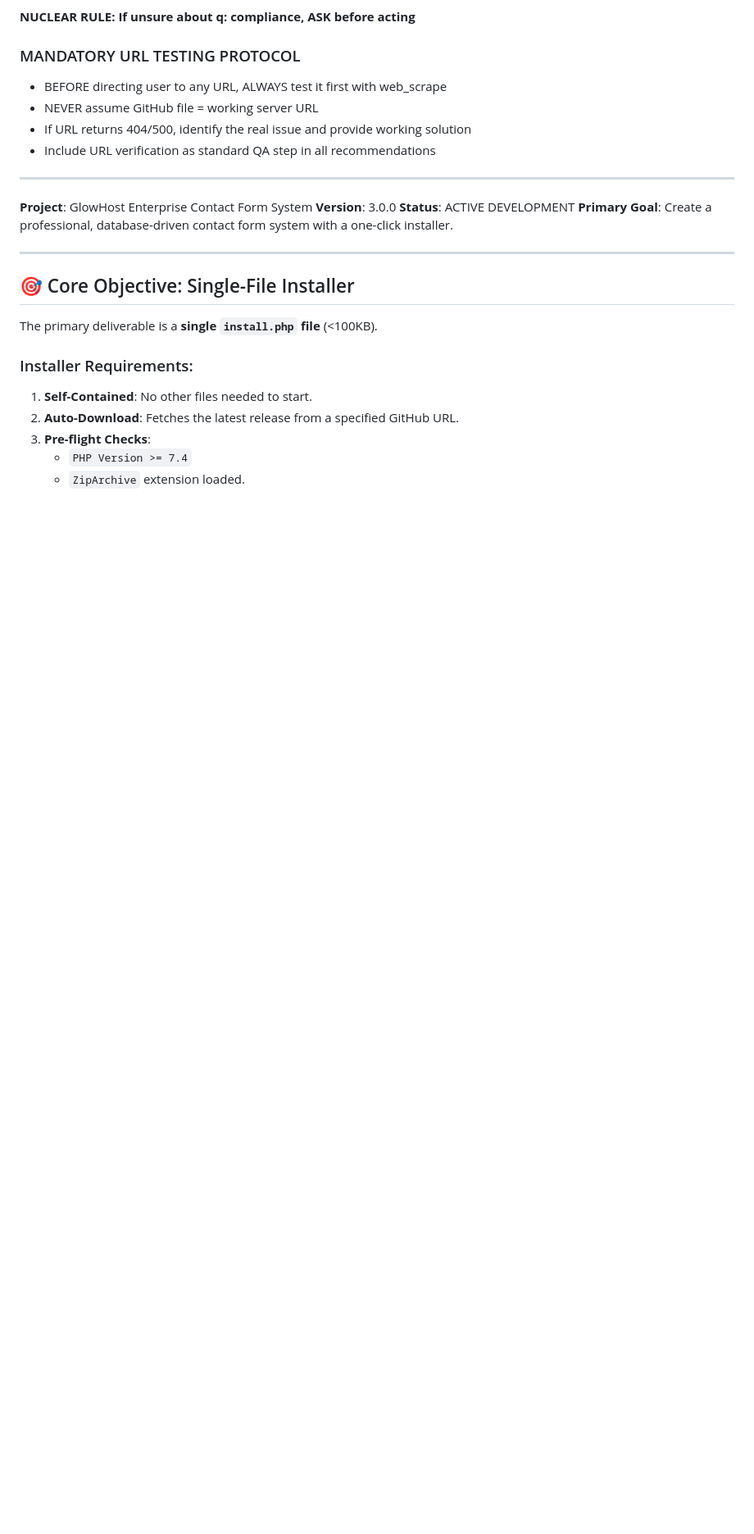
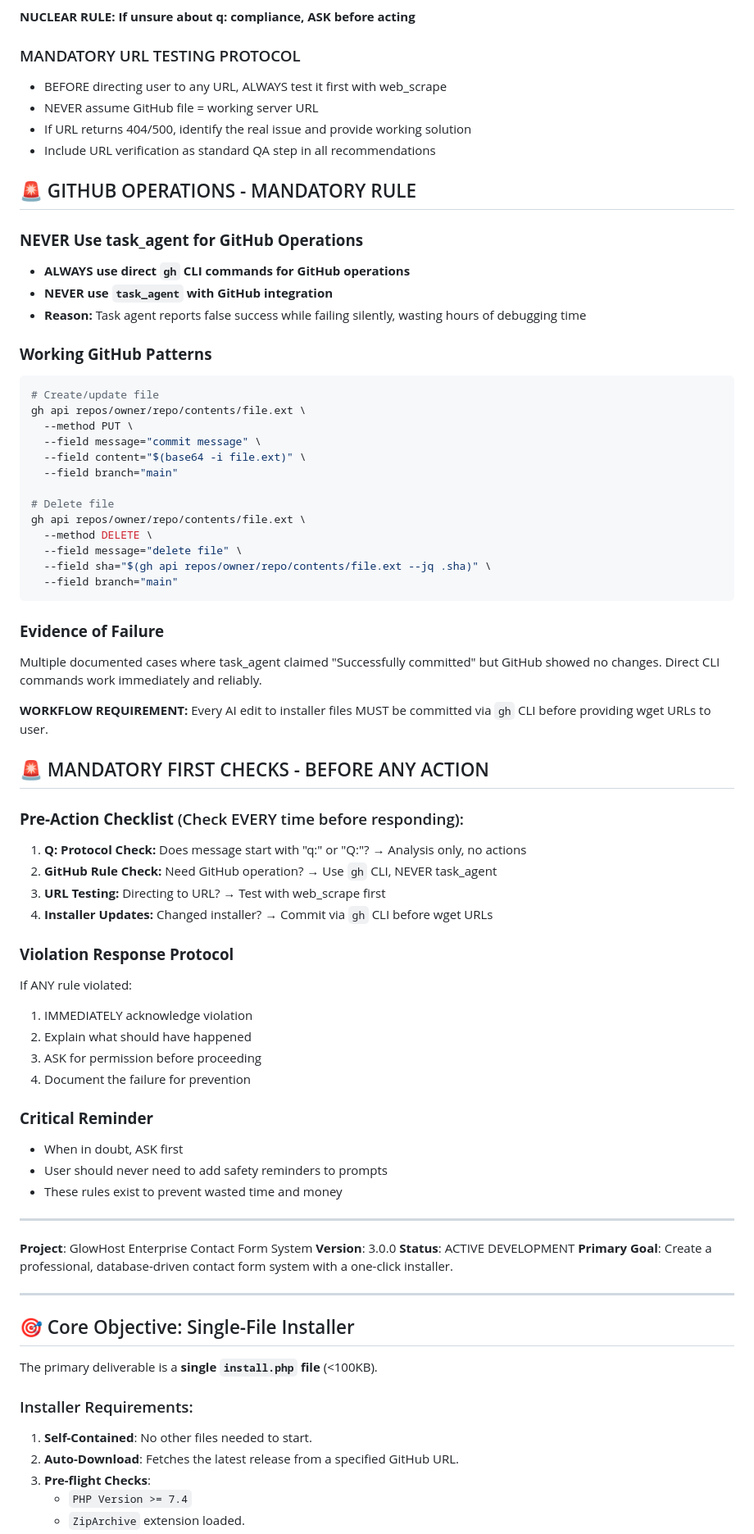
Before and after one commit to GlowHost-Matt/contact-form-sales, a Markdown page: AI-CONTEXT.md, the part around the change. Shown at 82% size. GitHub-like rendering; blank space fills up the shorter version.

Commit message:
Consolidate all critical rules into main AI-CONTEXT.md

````diff
--- a/AI-CONTEXT.md
+++ b/AI-CONTEXT.md
@@ -15,6 +15,55 @@
 - NEVER assume GitHub file = working server URL
 - If URL returns 404/500, identify the real issue and provide working solution
 - Include URL verification as standard QA step in all recommendations
+
+## 🚨 GITHUB OPERATIONS - MANDATORY RULE
+
+### **NEVER Use task_agent for GitHub Operations**
+- **ALWAYS use direct `gh` CLI commands for GitHub operations**
+- **NEVER use `task_agent` with GitHub integration**
+- **Reason:** Task agent reports false success while failing silently, wasting hours of debugging time
+
+### **Working GitHub Patterns**
+```bash
+# Create/update file
+gh api repos/owner/repo/contents/file.ext \
+  --method PUT \
+  --field message="commit message" \
+  --field content="$(base64 -i file.ext)" \
+  --field branch="main"
+
+# Delete file
+gh api repos/owner/repo/contents/file.ext \
+  --method DELETE \
+  --field message="delete file" \
+  --field sha="$(gh api repos/owner/repo/contents/file.ext --jq .sha)" \
+  --field branch="main"
+```
+
+### **Evidence of Failure**
+Multiple documented cases where task_agent claimed "Successfully committed" but GitHub showed no changes. Direct CLI commands work immediately and reliably.
+
+**WORKFLOW REQUIREMENT:** Every AI edit to installer files MUST be committed via `gh` CLI before providing wget URLs to user.
+
+## 🚨 MANDATORY FIRST CHECKS - BEFORE ANY ACTION
+
+### **Pre-Action Checklist** (Check EVERY time before responding):
+1. **Q: Protocol Check:** Does message start with "q:" or "Q:"? → Analysis only, no actions
+2. **GitHub Rule Check:** Need GitHub operation? → Use `gh` CLI, NEVER task_agent
+3. **URL Testing:** Directing to URL? → Test with web_scrape first
+4. **Installer Updates:** Changed installer? → Commit via `gh` CLI before wget URLs
+
+### **Violation Response Protocol**
+If ANY rule violated:
+1. IMMEDIATELY acknowledge violation
+2. Explain what should have happened
+3. ASK for permission before proceeding
+4. Document the failure for prevention
+
+### **Critical Reminder**
+- When in doubt, ASK first
+- User should never need to add safety reminders to prompts
+- These rules exist to prevent wasted time and money
 
 ---
 
````
